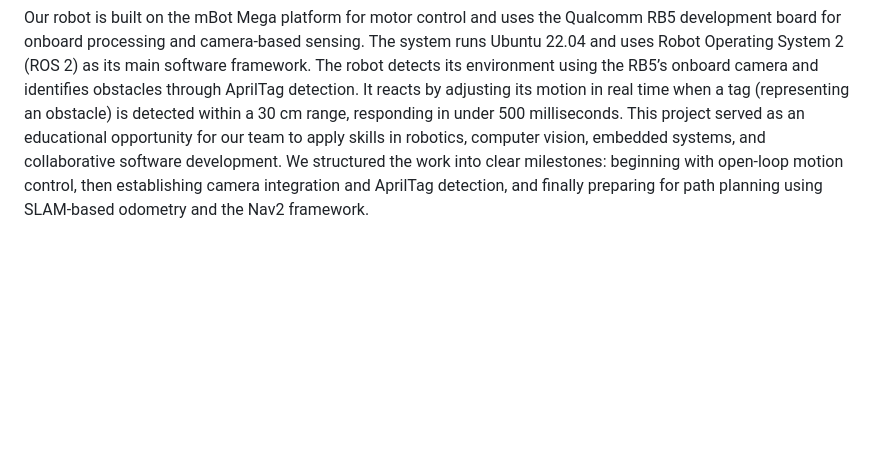
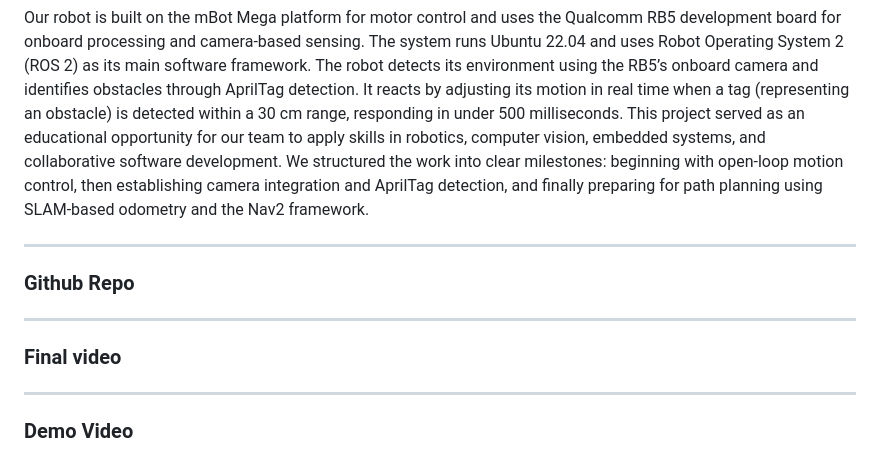
Before and after one commit to CSE145-RoboticCar-SP25/WebPresense, a Markdown page: README.md, the part around the change. GitHub-like rendering; blank space fills up the shorter version.

```diff
--- a/README.md
+++ b/README.md
@@ -37,3 +37,15 @@ Autonomous robotic systems play a critical role in modern applications, from del
 
 Our robot is built on the mBot Mega platform for motor control and uses the Qualcomm RB5 development board for onboard processing and camera-based sensing. The system runs Ubuntu 22.04 and uses Robot Operating System 2 (ROS 2) as its main software framework. The robot detects its environment using the RB5’s onboard camera and identifies obstacles through AprilTag detection. It reacts by adjusting its motion in real time when a tag (representing an obstacle) is detected within a 30 cm range, responding in under 500 milliseconds.
 This project served as an educational opportunity for our team to apply skills in robotics, computer vision, embedded systems, and collaborative software development. We structured the work into clear milestones: beginning with open-loop motion control, then establishing camera integration and AprilTag detection, and finally preparing for path planning using SLAM-based odometry and the Nav2 framework.
+
+__________________________________________________________
+
+### Github Repo
+
+__________________________________________________________
+
+### Final video
+
+_________________________________________________________
+
+### Demo Video
```
